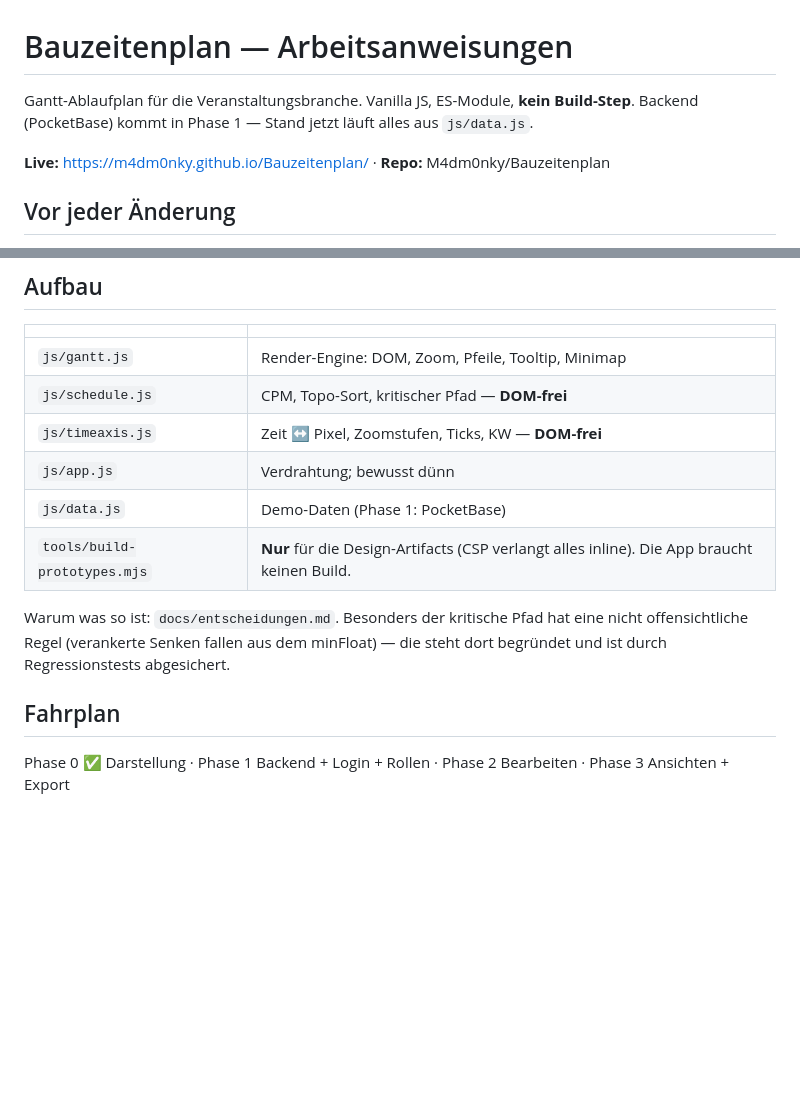
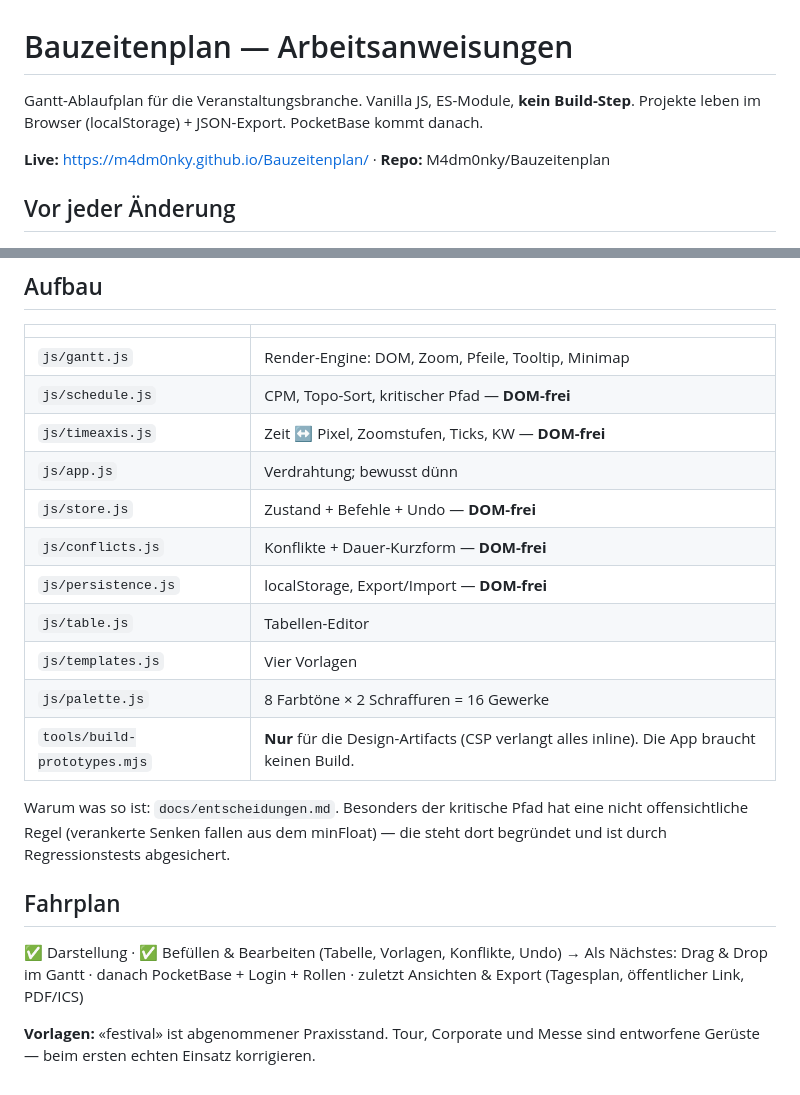
Before and after one commit to M4dm0nky/Bauzeitenplan, a Markdown page: CLAUDE.md, 2 parts joined by grey strips. Rendered like a GitHub page; blank space fills up the shorter version.

Commit message:
Doku: Verweise auf das entfernte js/data.js bereinigt, Fahrplan aktualisiert
Co-Authored-By: Claude Opus 4.8 <noreply@anthropic.com>

```diff
--- a/CLAUDE.md
+++ b/CLAUDE.md
@@ -1,7 +1,7 @@
 # Bauzeitenplan — Arbeitsanweisungen
 
 Gantt-Ablaufplan für die Veranstaltungsbranche. Vanilla JS, ES-Module, **kein Build-Step**.
-Backend (PocketBase) kommt in Phase 1 — Stand jetzt läuft alles aus `js/data.js`.
+Projekte leben im Browser (localStorage) + JSON-Export. PocketBase kommt danach.
 
 **Live:** https://m4dm0nky.github.io/Bauzeitenplan/ · **Repo:** M4dm0nky/Bauzeitenplan
 
@@ -107,7 +107,12 @@ Stand immer frisch aus dem Store (`cur(id)`), nie aus der Closure.
 | `js/schedule.js` | CPM, Topo-Sort, kritischer Pfad — **DOM-frei** |
 | `js/timeaxis.js` | Zeit ↔ Pixel, Zoomstufen, Ticks, KW — **DOM-frei** |
 | `js/app.js` | Verdrahtung; bewusst dünn |
-| `js/data.js` | Demo-Daten (Phase 1: PocketBase) |
+| `js/store.js` | Zustand + Befehle + Undo — **DOM-frei** |
+| `js/conflicts.js` | Konflikte + Dauer-Kurzform — **DOM-frei** |
+| `js/persistence.js` | localStorage, Export/Import — **DOM-frei** |
+| `js/table.js` | Tabellen-Editor |
+| `js/templates.js` | Vier Vorlagen |
+| `js/palette.js` | 8 Farbtöne × 2 Schraffuren = 16 Gewerke |
 | `tools/build-prototypes.mjs` | **Nur** für die Design-Artifacts (CSP verlangt alles inline). Die App braucht keinen Build. |
 
 Warum was so ist: `docs/entscheidungen.md`. Besonders der kritische Pfad hat eine
@@ -116,5 +121,9 @@ dort begründet und ist durch Regressionstests abgesichert.
 
 ## Fahrplan
 
-Phase 0 ✅ Darstellung · Phase 1 Backend + Login + Rollen · Phase 2 Bearbeiten ·
-Phase 3 Ansichten + Export
+✅ Darstellung · ✅ Befüllen & Bearbeiten (Tabelle, Vorlagen, Konflikte, Undo)
+→ Als Nächstes: Drag & Drop im Gantt · danach PocketBase + Login + Rollen ·
+zuletzt Ansichten & Export (Tagesplan, öffentlicher Link, PDF/ICS)
+
+**Vorlagen:** «festival» ist abgenommener Praxisstand. Tour, Corporate und Messe
+sind entworfene Gerüste — beim ersten echten Einsatz korrigieren.
```
Also changed, not shown: README.md (+12 -7 lines).
